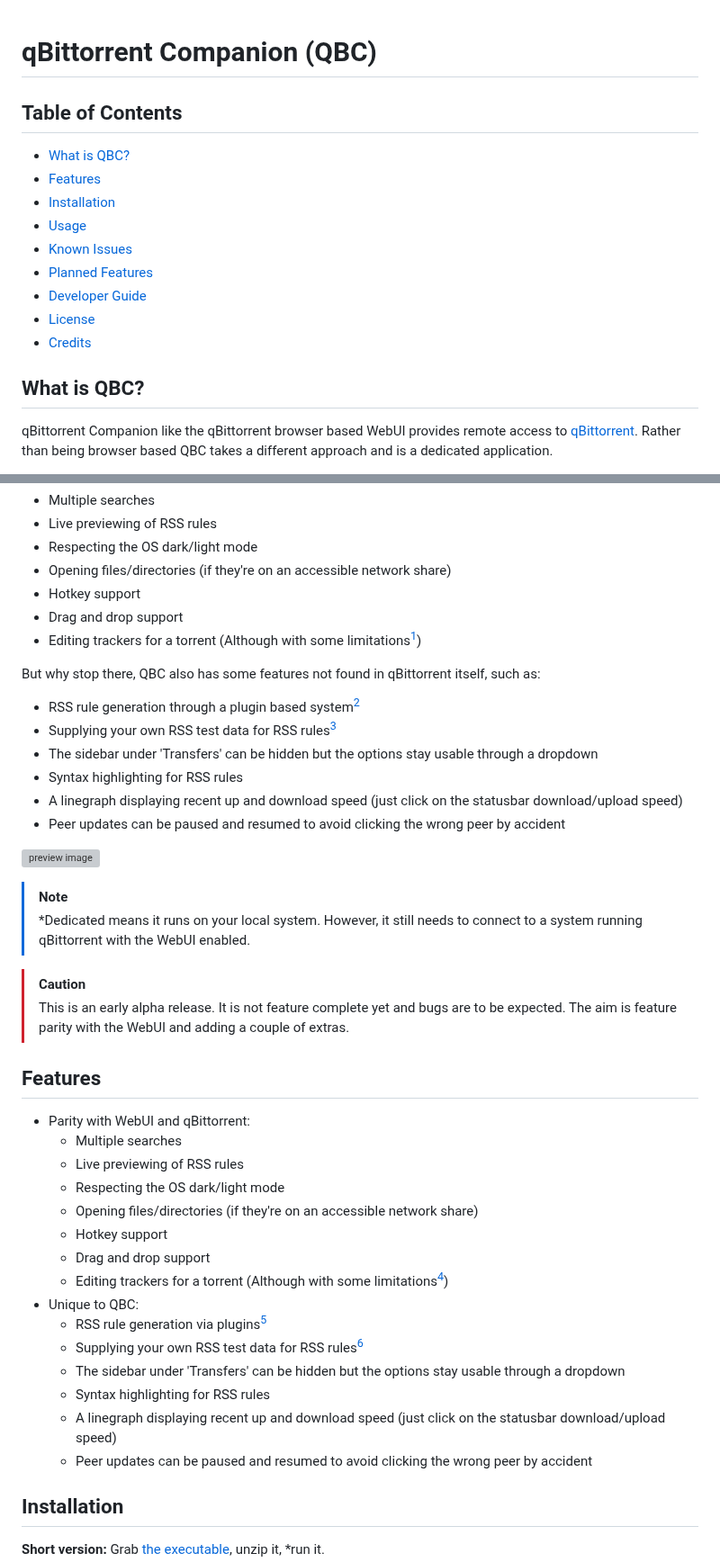
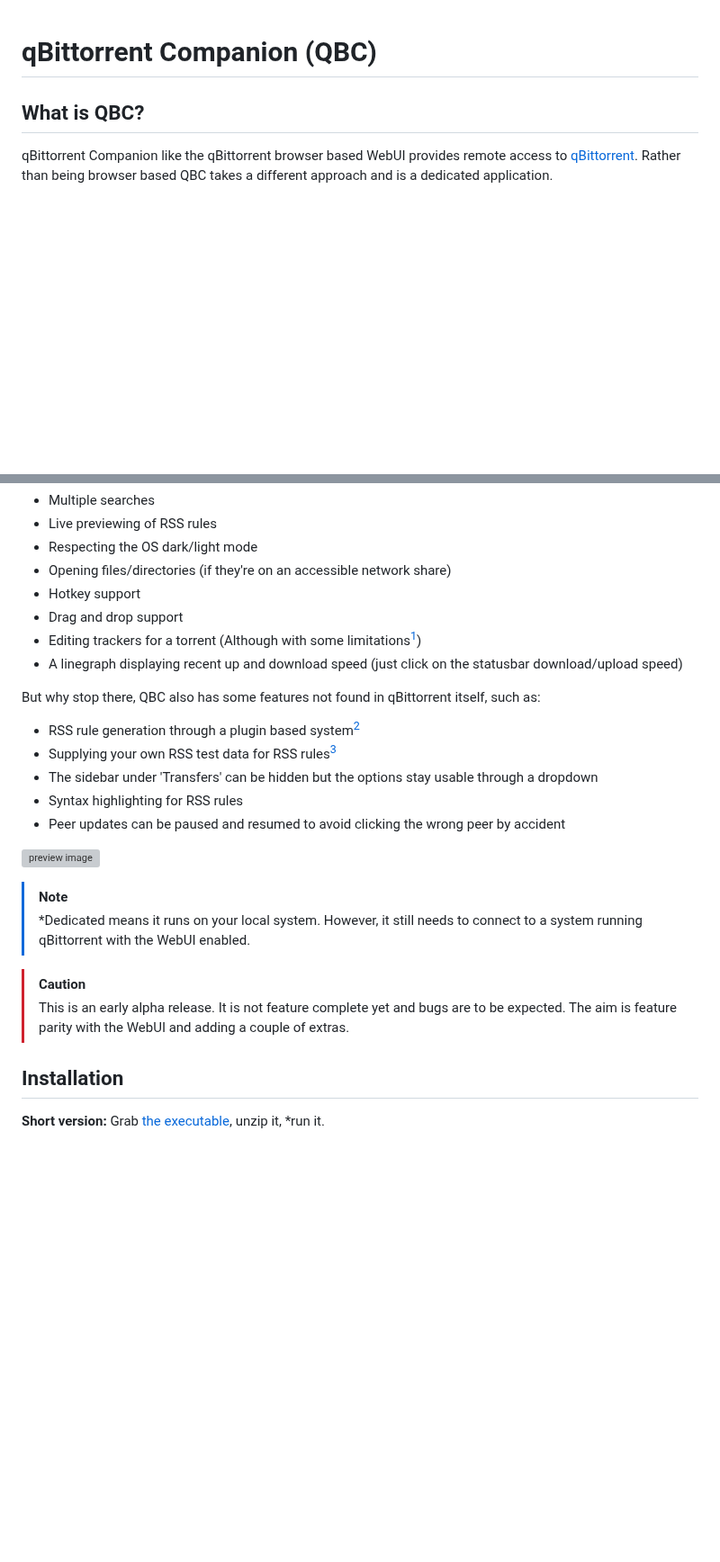
Before and after one commit to Axeia/qBittorrentCompanion, a Markdown page: README.MD, 2 parts joined by grey strips. Shown at 90% size. Rendered like a GitHub page; blank space fills up the shorter version; grey boxes are pictures that could not be loaded.

Commit message:
Removed duplicate info, QB 5.0 supports up/dl speed linegraphs - updated to reflect that

```diff
--- a/README.MD
+++ b/README.MD
@@ -1,15 +1,4 @@
 # qBittorrent Companion (QBC)
-
-## Table of Contents
-- [What is QBC?](#what-is-qbc)
-- [Features](#features)
-- [Installation](#installation)
-- [Usage](#usage)
-- [Known Issues](#known-issues)
-- [Planned Features](#planned-features)
-- [Developer Guide](#developer-guide)
-- [License](#license)
-- [Credits](#credits)
 
 ## What is QBC?
 qBittorrent Companion like the qBittorrent browser based WebUI provides remote access to [qBittorrent](https://www.qBittorrent.org/). Rather than being browser based
@@ -23,13 +12,13 @@ QBC not only matches the functionality of the WebUI, it comes closer to parity w
 * Hotkey support
 * Drag and drop support
 * Editing trackers for a torrent (Although with some limitations[^1])
+* A linegraph displaying recent up and download speed (just click on the statusbar download/upload speed)
 
 But why stop there, QBC also has some features not found in qBittorrent itself, such as:
 * RSS rule generation through a plugin based system[^2]
 * Supplying your own RSS test data for RSS rules[^3]
 * The sidebar under 'Transfers' can be hidden but the options stay usable through a dropdown
 * Syntax highlighting for RSS rules
-* A linegraph displaying recent up and download speed (just click on the statusbar download/upload speed)
 * Peer updates can be paused and resumed to avoid clicking the wrong peer by accident
 
 [^1]: Due to limitations of the WebUI all trackers will be placed on the same tier if anything is editted.
@@ -43,23 +32,6 @@ But why stop there, QBC also has some features not found in qBittorrent itself,
 
 > [!CAUTION]
 > This is an early alpha release. It is not feature complete yet and bugs are to be expected. The aim is feature parity with  the WebUI and adding a couple of extras.
-
-## Features
-- Parity with WebUI and qBittorrent:
-  - Multiple searches
-  - Live previewing of RSS rules
-  - Respecting the OS dark/light mode
-  - Opening files/directories (if they're on an accessible network share)
-  - Hotkey support
-  - Drag and drop support
-  - Editing trackers for a torrent (Although with some limitations[^1])
-- Unique to QBC:
-  - RSS rule generation via plugins[^2]
-  - Supplying your own RSS test data for RSS rules[^3]
-  - The sidebar under 'Transfers' can be hidden but the options stay usable through a dropdown
-  - Syntax highlighting for RSS rules
-  - A linegraph displaying recent up and download speed (just click on the statusbar download/upload speed)
-  - Peer updates can be paused and resumed to avoid clicking the wrong peer by accident
 
 ## Installation
 **Short version:** Grab [the executable](https://github.com/Axeia/qBittorrentCompanion/releases/), unzip it, *run it.<br/>
```
